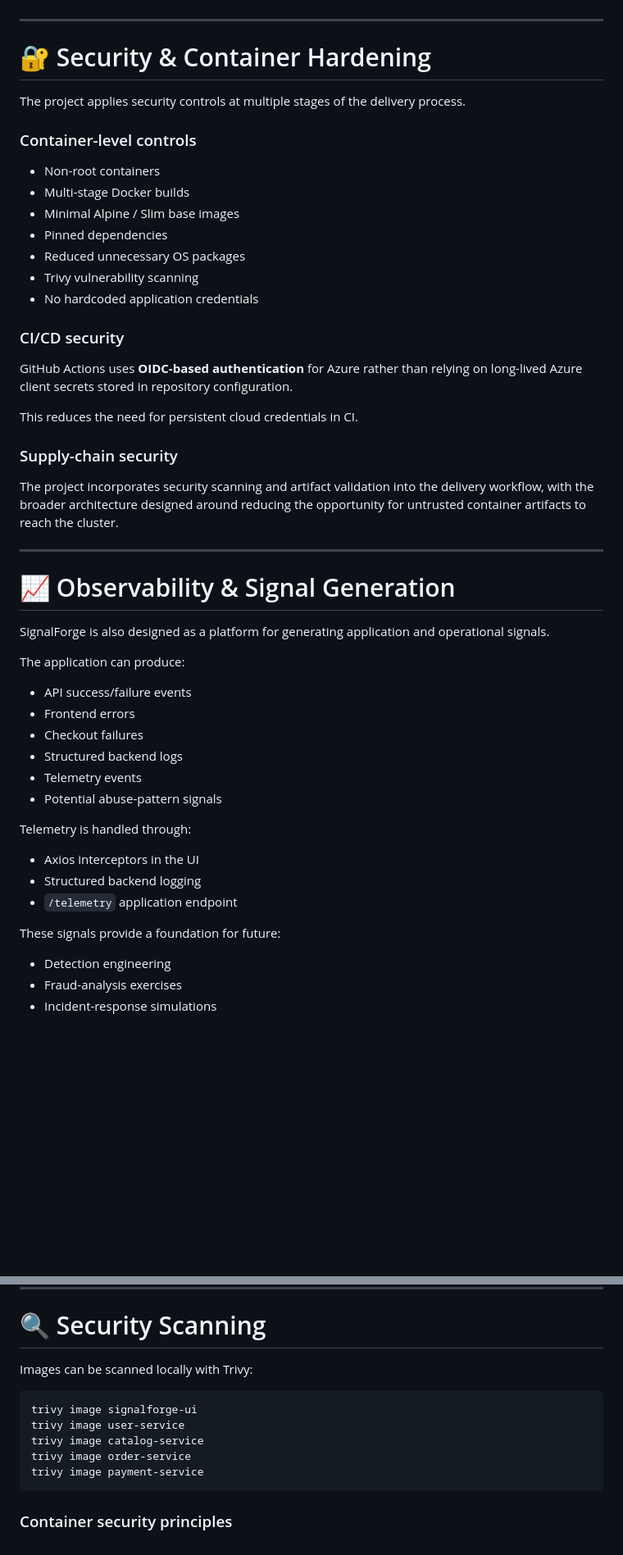
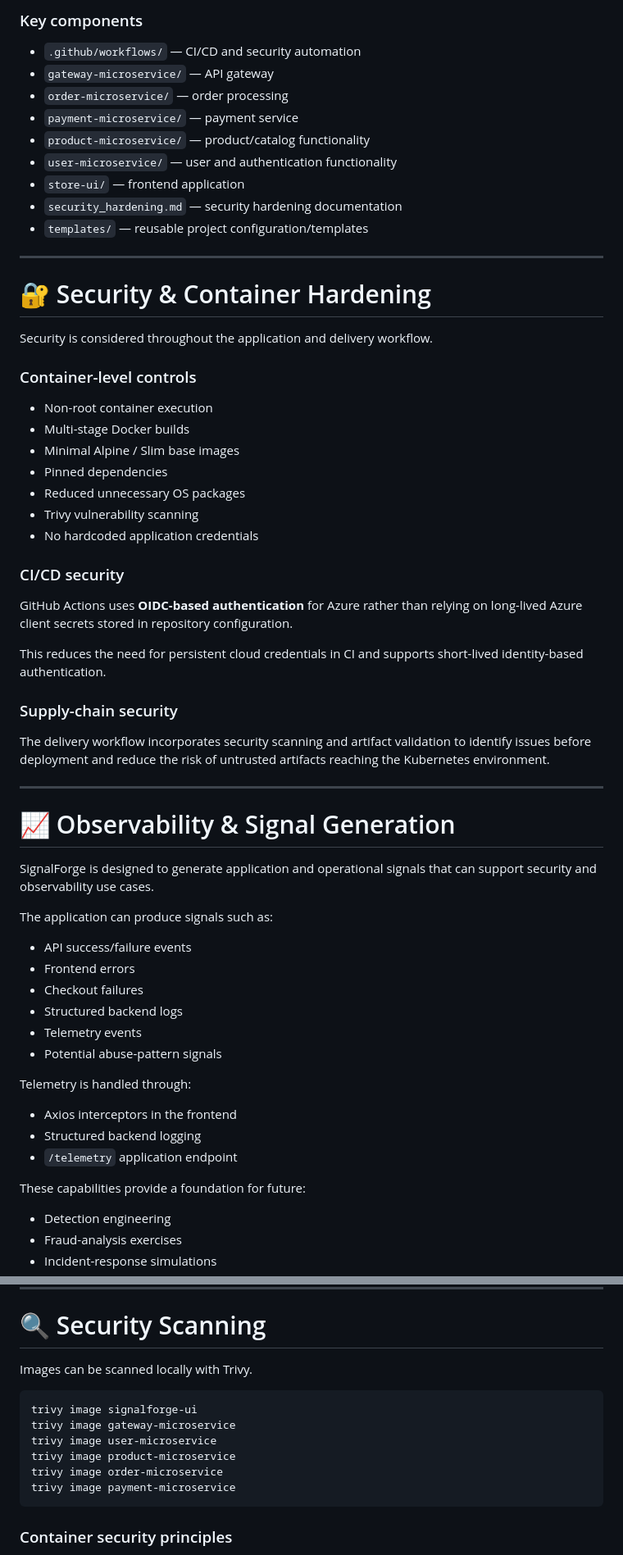
Before and after one commit to maxiemoses-eu/SignalForge, a Markdown page: README.md, 2 parts joined by grey strips. Shown at 82% size. Drawn GitHub-style; blank space fills up the shorter version.

````diff
--- a/README.md
+++ b/README.md
@@ -120,13 +145,24 @@ Each service is independently containerized and can be built and tested separate
+### Key components
+
+* `.github/workflows/` — CI/CD and security automation
+* `gateway-microservice/` — API gateway
+* `order-microservice/` — order processing
+* `payment-microservice/` — payment service
+* `product-microservice/` — product/catalog functionality
+* `user-microservice/` — user and authentication functionality
+* `store-ui/` — frontend application
+* `security_hardening.md` — security hardening documentation
+* `templates/` — reusable project configuration/templates
 
 ---
 
 # 🔐 Security & Container Hardening
 
-The project applies security controls at multiple stages of the delivery process.
+Security is considered throughout the application and delivery workflow.
 
 ### Container-level controls
 
-* Non-root containers
+* Non-root container execution
 * Multi-stage Docker builds
 * Minimal Alpine / Slim base images
 * Pinned dependencies
@@ -138,19 +174,19 @@ The project applies security controls at multiple stages of the delivery process
 
 GitHub Actions uses **OIDC-based authentication** for Azure rather than relying on long-lived Azure client secrets stored in repository configuration.
 
-This reduces the need for persistent cloud credentials in CI.
+This reduces the need for persistent cloud credentials in CI and supports short-lived identity-based authentication.
 
 ### Supply-chain security
 
-The project incorporates security scanning and artifact validation into the delivery workflow, with the broader architecture designed around reducing the opportunity for untrusted container artifacts to reach the cluster.
+The delivery workflow incorporates security scanning and artifact validation to identify issues before deployment and reduce the risk of untrusted artifacts reaching the Kubernetes environment.
 
 ---
 
 # 📈 Observability & Signal Generation
 
-SignalForge is also designed as a platform for generating application and operational signals.
+SignalForge is designed to generate application and operational signals that can support security and observability use cases.
 
-The application can produce:
+The application can produce signals such as:
 
 * API success/failure events
 * Frontend errors
@@ -161,11 +197,11 @@ The application can produce:
 
 Telemetry is handled through:
 
-* Axios interceptors in the UI
+* Axios interceptors in the frontend
 * Structured backend logging
 * `/telemetry` application endpoint
 
-These signals provide a foundation for future:
+These capabilities provide a foundation for future:
 
 * Detection engineering
 * Fraud-analysis exercises
@@ -260,14 +255,15 @@ docker build -t payment-service ./payment-service
 
 # 🔍 Security Scanning
 
-Images can be scanned locally with Trivy:
+Images can be scanned locally with Trivy.
 
 ```bash
 trivy image signalforge-ui
-trivy image user-service
-trivy image catalog-service
-trivy image order-service
-trivy image payment-service
+trivy image gateway-microservice
+trivy image user-microservice
+trivy image product-microservice
+trivy image order-microservice
+trivy image payment-microservice
 ```
 
 ### Container security principles
````
Also changed, not shown: other parts of README.md (+84 -100 lines).
